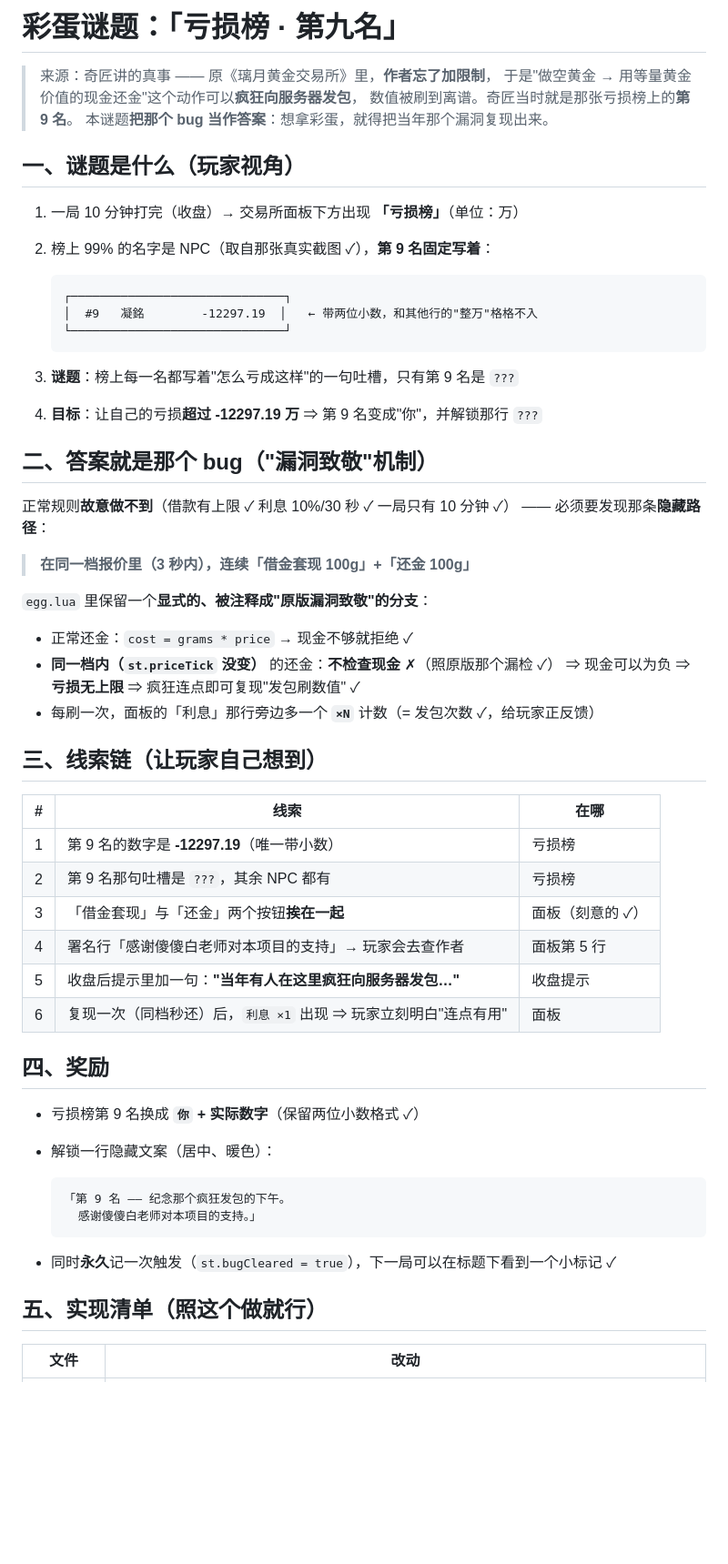
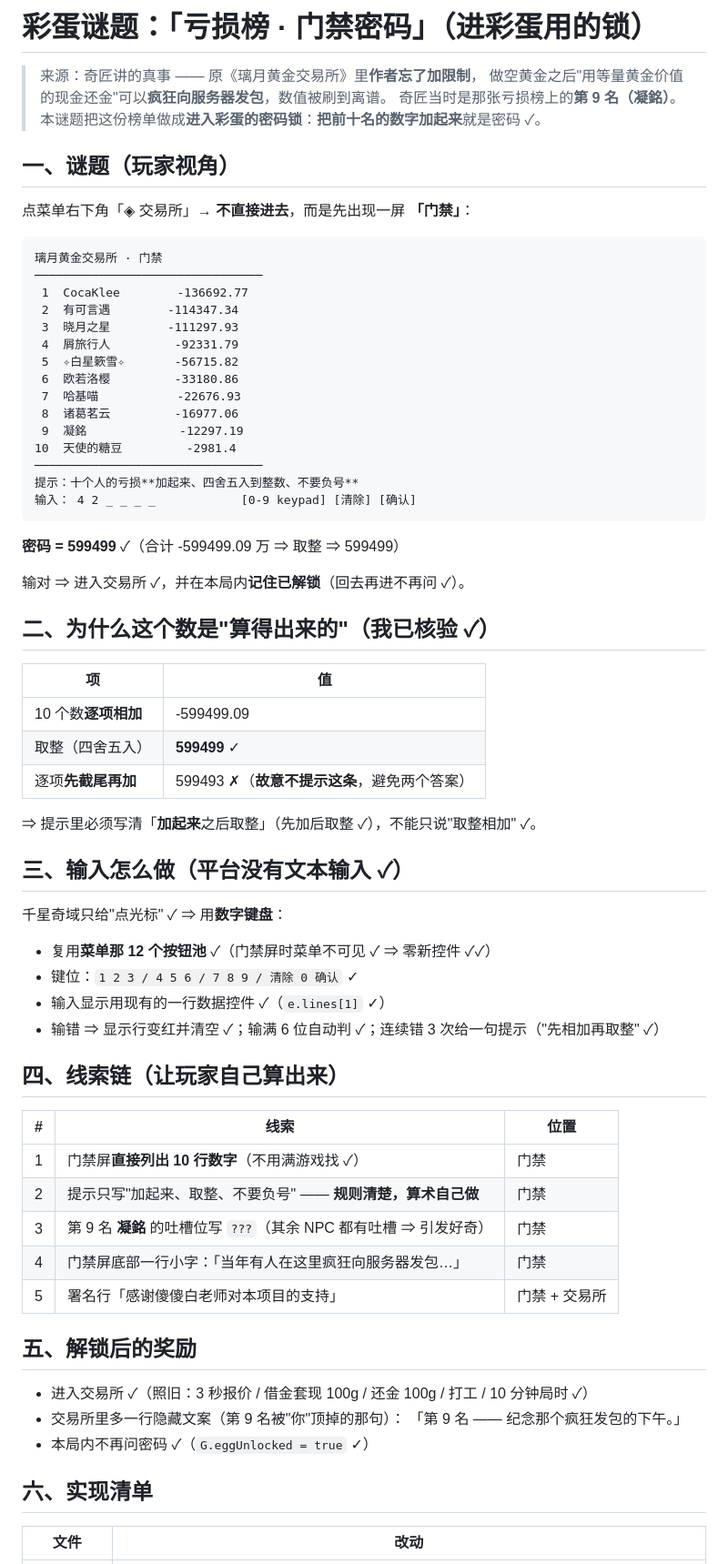
Before and after one commit to ihamn/zuma, a Markdown page: miliastra/docs/08-彩蛋谜题-亏损榜.md, the part around one of its changes. Shown at 91% size. Drawn GitHub-style; blank space fills up the shorter version.

Commit message:
谜题改成进彩蛋的密码锁：门禁屏列出亏损榜前十，十个数加起来取整 = 599499；数字键盘复用菜单按钮池（零新控件）；线索链与实现清单更新（docs/08）

```diff
--- a/miliastra/docs/08-彩蛋谜题-亏损榜.md
+++ b/miliastra/docs/08-彩蛋谜题-亏损榜.md
@@ -1,58 +1,70 @@
-# 彩蛋谜题：「亏损榜 · 第九名」
+# 彩蛋谜题：「亏损榜 · 门禁密码」（进彩蛋用的锁）
 
-> 来源：奇匠讲的真事 —— 原《璃月黄金交易所》里，**作者忘了加限制**，
-> 于是"做空黄金 → 用等量黄金价值的现金还金"这个动作可以**疯狂向服务器发包**，
-> 数值被刷到离谱。奇匠当时就是那张亏损榜上的**第 9 名**。
-> 本谜题**把那个 bug 当作答案**：想拿彩蛋，就得把当年那个漏洞复现出来。
+> 来源：奇匠讲的真事 —— 原《璃月黄金交易所》里**作者忘了加限制**，
+> 做空黄金之后"用等量黄金价值的现金还金"可以**疯狂向服务器发包**，数值被刷到离谱。
+> 奇匠当时是那张亏损榜上的**第 9 名（凝銘）**。
+> 本谜题把这份榜单做成**进入彩蛋的密码锁**：**把前十名的数字加起来**就是密码 ✓。
 
-## 一、谜题是什么（玩家视角）
+## 一、谜题（玩家视角）
 
-1. 一局 10 分钟打完（收盘）→ 交易所面板下方出现 **「亏损榜」**（单位：万）
-2. 榜上 99% 的名字是 NPC（取自那张真实截图 ✓），**第 9 名固定写着**：
+点菜单右下角「◈ 交易所」→ **不直接进去**，而是先出现一屏 **「门禁」**：
 
-       ┌──────────────────────────────┐
-       │  #9   凝銘        -12297.19  │   ← 带两位小数，和其他行的"整万"格格不入
-       └──────────────────────────────┘
+    璃月黄金交易所 · 门禁
+    ────────────────────────────────
+     1  CocaKlee        -136692.77
+     2  有可言遇        -114347.34
+     3  晓月之星        -111297.93
+     4  屑旅行人         -92331.79
+     5  ✧白星簌雪✧       -56715.82
+     6  欧若洛樱         -33180.86
+     7  哈基喵           -22676.93
+     8  诸葛茗云         -16977.06
+     9  凝銘             -12297.19
+    10  天使的糖豆         -2981.4
+    ────────────────────────────────
+    提示：十个人的亏损**加起来、四舍五入到整数、不要负号**
+    输入： 4 2 _ _ _ _            [0-9 keypad] [清除] [确认]
 
-3. **谜题**：榜上每一名都写着"怎么亏成这样"的一句吐槽，只有第 9 名是 `???`
-4. **目标**：让自己的亏损**超过 -12297.19 万** ⇒ 第 9 名变成"你"，并解锁那行 `???`
+**密码 = 599499** ✓（合计 -599499.09 万 ⇒ 取整 ⇒ 599499）
 
-## 二、答案就是那个 bug（"漏洞致敬"机制）
+输对 ⇒ 进入交易所 ✓，并在本局内**记住已解锁**（回去再进不再问 ✓）。
 
-正常规则**故意做不到**（借款有上限 ✓ 利息 10%/30 秒 ✓ 一局只有 10 分钟 ✓）
-—— 必须要发现那条**隐藏路径**：
+## 二、为什么这个数是"算得出来的"（我已核验 ✓）
 
-> **在同一档报价里（3 秒内），连续「借金套现 100g」+「还金 100g」**
+| 项 | 值 |
+|---|---|
+| 10 个数**逐项相加** | -599499.09 |
+| 取整（四舍五入） | **599499** ✓ |
+| 逐项**先截尾再加** | 599493 ✗（**故意不提示这条**，避免两个答案） |
 
-`egg.lua` 里保留一个**显式的、被注释成"原版漏洞致敬"的分支**：
+⇒ 提示里必须写清「**加起来**之后取整」（先加后取整 ✓），不能只说"取整相加" ✓。
 
-- 正常还金：`cost = grams * price` → 现金不够就拒绝 ✓
-- **同一档内（`st.priceTick` 没变）** 的还金：**不检查现金** ✗（照原版那个漏检 ✓）
-  ⇒ 现金可以为负 ⇒ **亏损无上限** ⇒ 疯狂连点即可复现"发包刷数值" ✓
-- 每刷一次，面板的「利息」那行旁边多一个 **`×N`** 计数（= 发包次数 ✓，给玩家正反馈）
+## 三、输入怎么做（平台没有文本输入 ✓）
 
-## 三、线索链（让玩家自己想到）
+千星奇域只给"点光标" ✓ ⇒ 用**数字键盘**：
+- 复用**菜单那 12 个按钮池** ✓（门禁屏时菜单不可见 ✓ ⇒ 零新控件 ✓✓）
+- 键位：`1 2 3 / 4 5 6 / 7 8 9 / 清除 0 确认` ✓
+- 输入显示用现有的一行数据控件 ✓（`e.lines[1]` ✓）
+- 输错 ⇒ 显示行变红并清空 ✓；输满 6 位自动判 ✓；连续错 3 次给一句提示（"先相加再取整" ✓）
 
-| # | 线索 | 在哪 |
+## 四、线索链（让玩家自己算出来）
+
+| # | 线索 | 位置 |
 |---|---|---|
-| 1 | 第 9 名的数字是 **-12297.19**（唯一带小数） | 亏损榜 |
-| 2 | 第 9 名那句吐槽是 `???`，其余 NPC 都有 | 亏损榜 |
-| 3 | 「借金套现」与「还金」两个按钮**挨在一起** | 面板（刻意的 ✓） |
-| 4 | 署名行「感谢傻傻白老师对本项目的支持」→ 玩家会去查作者 | 面板第 5 行 |
-| 5 | 收盘后提示里加一句：**"当年有人在这里疯狂向服务器发包…"** | 收盘提示 |
-| 6 | 复现一次（同档秒还）后，`利息 ×1` 出现 ⇒ 玩家立刻明白"连点有用" | 面板 |
+| 1 | 门禁屏**直接列出 10 行数字**（不用满游戏找 ✓） | 门禁 |
+| 2 | 提示只写"加起来、取整、不要负号" —— **规则清楚，算术自己做** | 门禁 |
+| 3 | 第 9 名 **凝銘** 的吐槽位写 `???`（其余 NPC 都有吐槽 ⇒ 引发好奇） | 门禁 |
+| 4 | 门禁屏底部一行小字：「当年有人在这里疯狂向服务器发包…」 | 门禁 |
+| 5 | 署名行「感谢傻傻白老师对本项目的支持」 | 门禁 + 交易所 |
 
-## 四、奖励
+## 五、解锁后的奖励
 
-- 亏损榜第 9 名换成 **`你` + 实际数字**（保留两位小数格式 ✓）
-- 解锁一行隐藏文案（居中、暖色）：
+- 进入交易所 ✓（照旧：3 秒报价 / 借金套现 100g / 还金 100g / 打工 / 10 分钟局时 ✓）
+- 交易所里多一行隐藏文案（第 9 名被"你"顶掉的那句）：
+  「第 9 名 —— 纪念那个疯狂发包的下午。」
+- 本局内不再问密码 ✓（`G.eggUnlocked = true` ✓）
 
-      「第 9 名 —— 纪念那个疯狂发包的下午。
-        感谢傻傻白老师对本项目的支持。」
-
-- 同时**永久**记一次触发（`st.bugCleared = true`），下一局可以在标题下看到一个小标记 ✓
-
-## 五、实现清单（照这个做就行）
+## 六、实现清单
 
 | 文件 | 改动 |
 |---|---|
```
Also changed, not shown: other parts of miliastra/docs/08-彩蛋谜题-亏损榜.md (+8 -7 lines).
